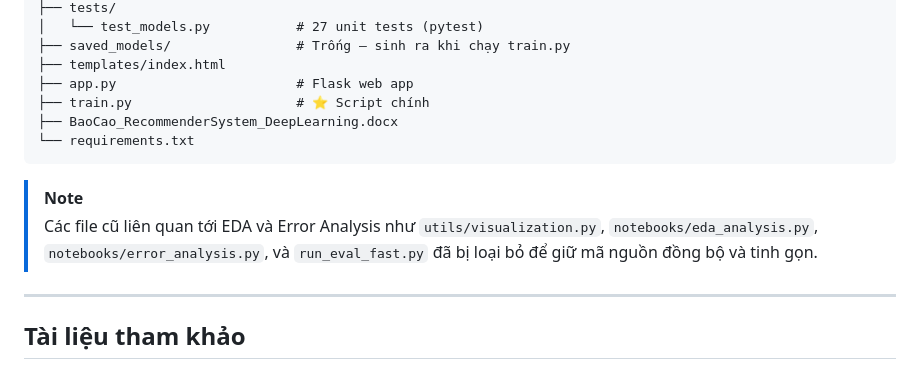
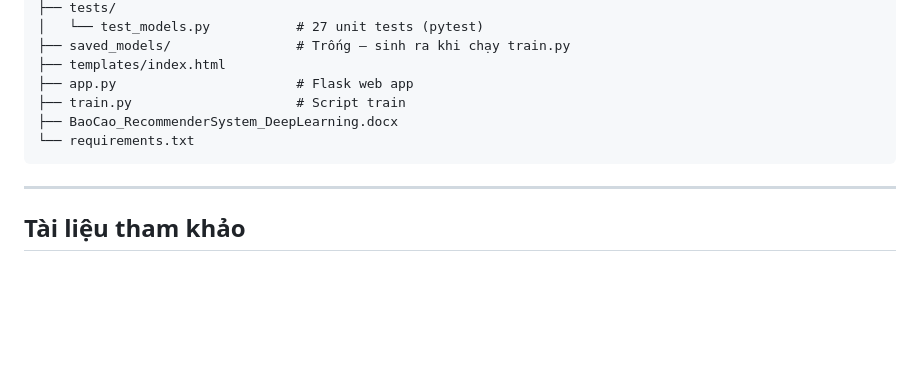
Before and after one commit to nguyenthanhbang2206/Recommender-System-TTCS, a Markdown page: README.md, the part around the change. Rendered like a GitHub page; blank space fills up the shorter version.

````diff
--- a/README.md
+++ b/README.md
@@ -146,13 +146,10 @@ recommender_system/
 ├── saved_models/                # Trống — sinh ra khi chạy train.py
 ├── templates/index.html
 ├── app.py                       # Flask web app
-├── train.py                     # ⭐ Script chính
+├── train.py                     # Script train
 ├── BaoCao_RecommenderSystem_DeepLearning.docx
 └── requirements.txt
 ```
-
-> [!NOTE]
-> Các file cũ liên quan tới EDA và Error Analysis như `utils/visualization.py`, `notebooks/eda_analysis.py`, `notebooks/error_analysis.py`, và `run_eval_fast.py` đã bị loại bỏ để giữ mã nguồn đồng bộ và tinh gọn.
 
 ---
 
````
